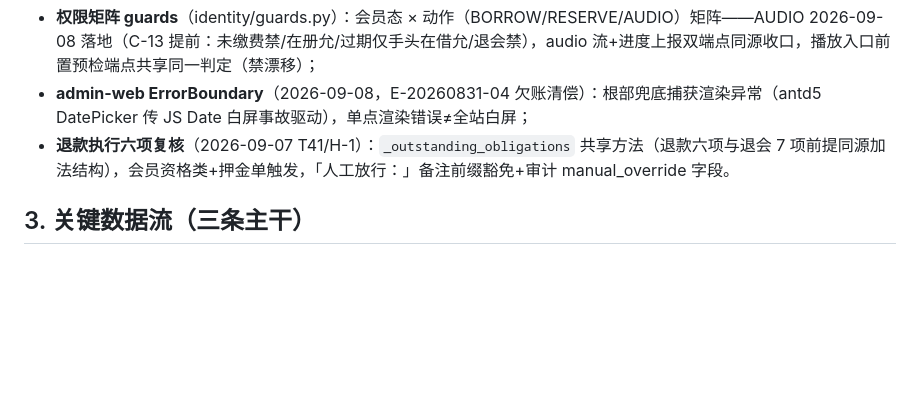
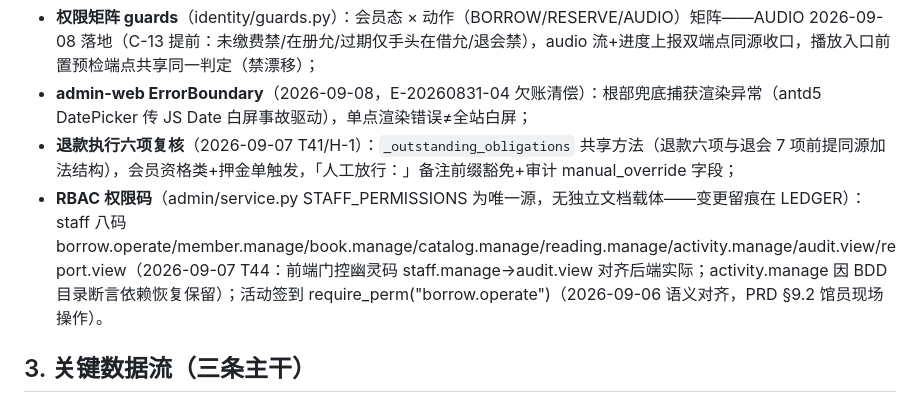
Before and after one commit to leechunwoo0815/dmkwords, a Markdown page: docs/02-架构蓝图.md, the part around the change. GitHub-like rendering; blank space fills up the shorter version.

Commit message:
docs(alignment-2): 02 补 RBAC 权限码段——staff 八码锚点+T44 幽灵码变更留痕（权限码从此有文档载体）

```diff
--- a/docs/02-架构蓝图.md
+++ b/docs/02-架构蓝图.md
@@ -43,7 +43,8 @@ admin(RBAC/配置/看板/通知) = 横切编排层，不持有业务规则，禁
 **横切防护层（2026-09 增补）**：
 - **权限矩阵 guards**（identity/guards.py）：会员态 × 动作（BORROW/RESERVE/AUDIO）矩阵——AUDIO 2026-09-08 落地（C-13 提前：未缴费禁/在册允/过期仅手头在借允/退会禁），audio 流+进度上报双端点同源收口，播放入口前置预检端点共享同一判定（禁漂移）；
 - **admin-web ErrorBoundary**（2026-09-08，E-20260831-04 欠账清偿）：根部兜底捕获渲染异常（antd5 DatePicker 传 JS Date 白屏事故驱动），单点渲染错误≠全站白屏；
-- **退款执行六项复核**（2026-09-07 T41/H-1）：`_outstanding_obligations` 共享方法（退款六项与退会 7 项前提同源加法结构），会员资格类+押金单触发，「人工放行：」备注前缀豁免+审计 manual_override 字段。
+- **退款执行六项复核**（2026-09-07 T41/H-1）：`_outstanding_obligations` 共享方法（退款六项与退会 7 项前提同源加法结构），会员资格类+押金单触发，「人工放行：」备注前缀豁免+审计 manual_override 字段；
+- **RBAC 权限码**（admin/service.py STAFF_PERMISSIONS 为唯一源，无独立文档载体——变更留痕在 LEDGER）：staff 八码 borrow.operate/member.manage/book.manage/catalog.manage/reading.manage/activity.manage/audit.view/report.view（2026-09-07 T44：前端门控幽灵码 staff.manage→audit.view 对齐后端实际；activity.manage 因 BDD 目录断言依赖恢复保留）；活动签到 require_perm("borrow.operate")（2026-09-06 语义对齐，PRD §9.2 馆员现场操作）。
 
 ## 3. 关键数据流（三条主干）
 
```
